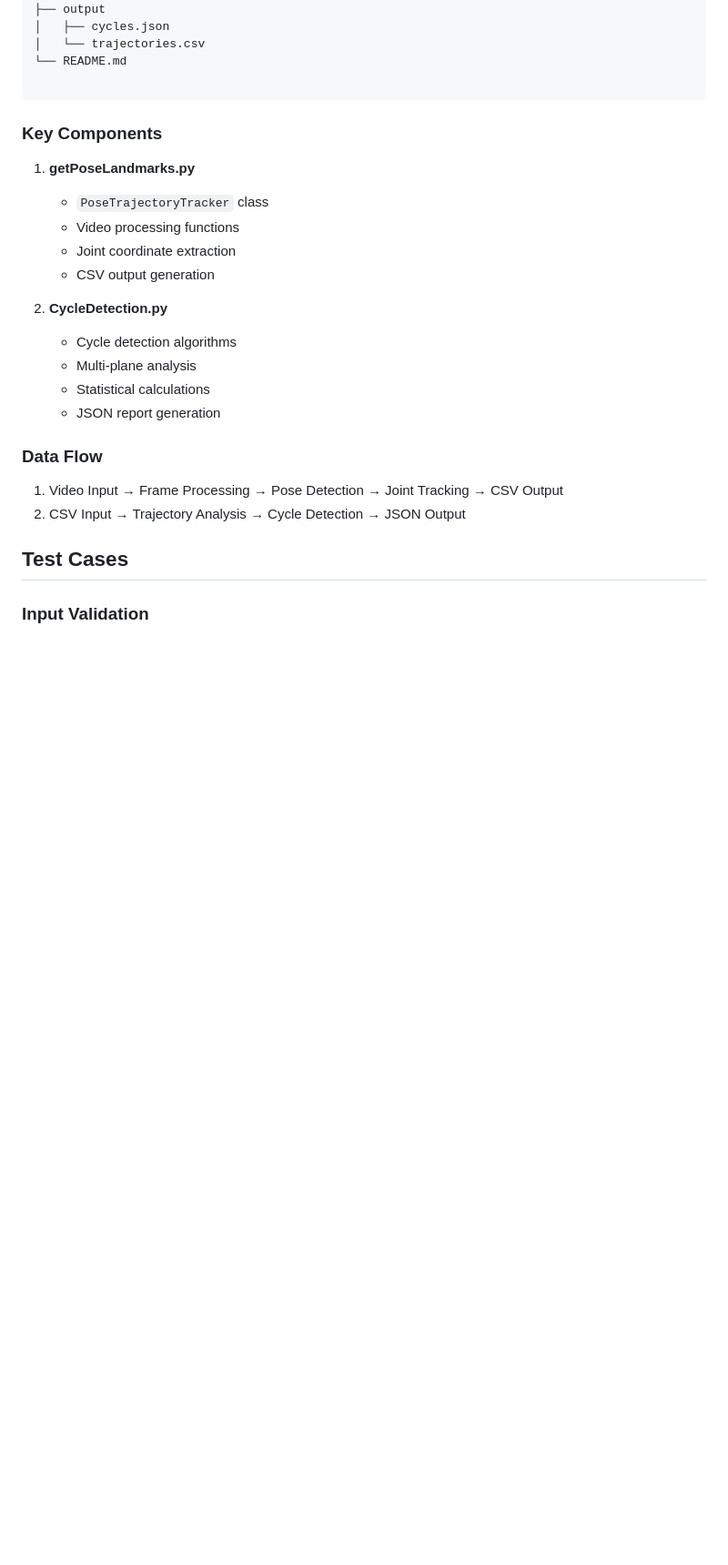
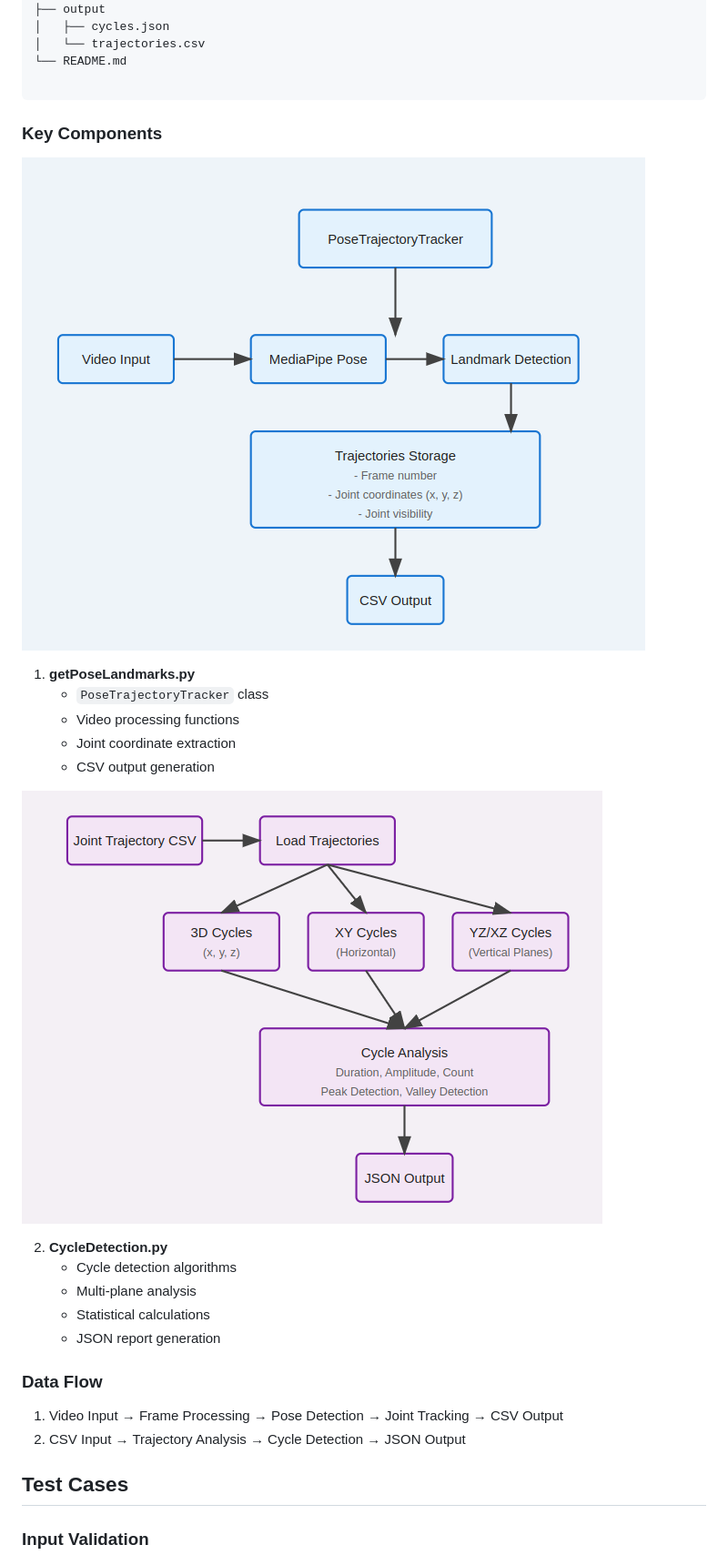
Before and after one commit to subharya83/cvml-exercise, a Markdown page: ex02/README.md, the part around the change. Shown: that part at 91% size. Drawn GitHub-style; pictures changed too: assets/ex02-01.png (added), assets/ex02-02.png (added); blank space fills up the shorter version.

Commit message:
ex02: Add levity to README

```diff
--- a/ex02/README.md
+++ b/ex02/README.md
@@ -74,11 +74,15 @@ yt-dlp -S ext:mp4:m4a https://www.youtube.com/shorts/DftBUdHgr9Q -o DftBUdHgr9Q.
 
 ### Key Components
 
+![Pose Trajectory Generation](../assets/ex02-01.png)
+
 1. **getPoseLandmarks.py**
    - `PoseTrajectoryTracker` class
    - Video processing functions
    - Joint coordinate extraction
    - CSV output generation
+
+![Cycle Detection](../assets/ex02-02.png)
 
 2. **CycleDetection.py**
    - Cycle detection algorithms
```
